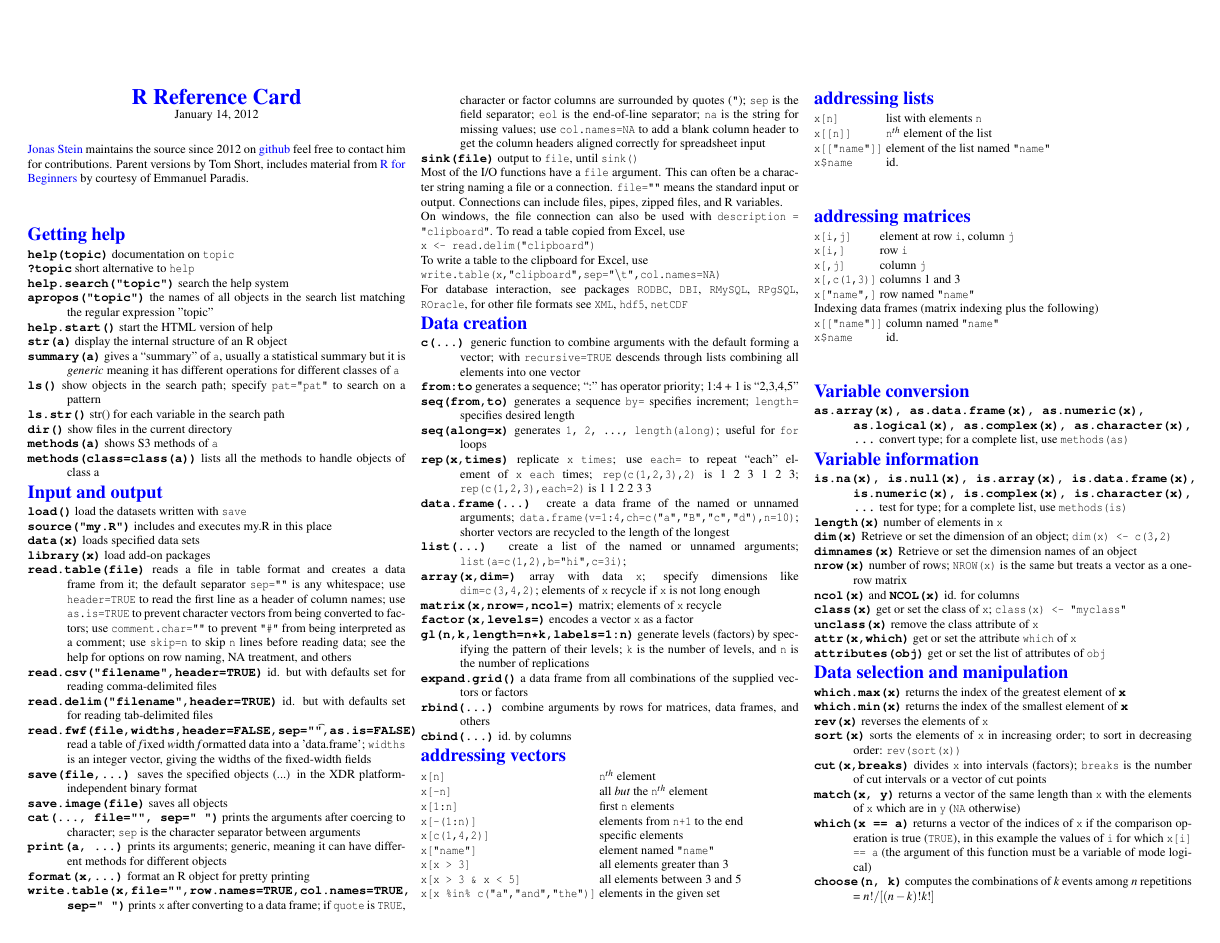
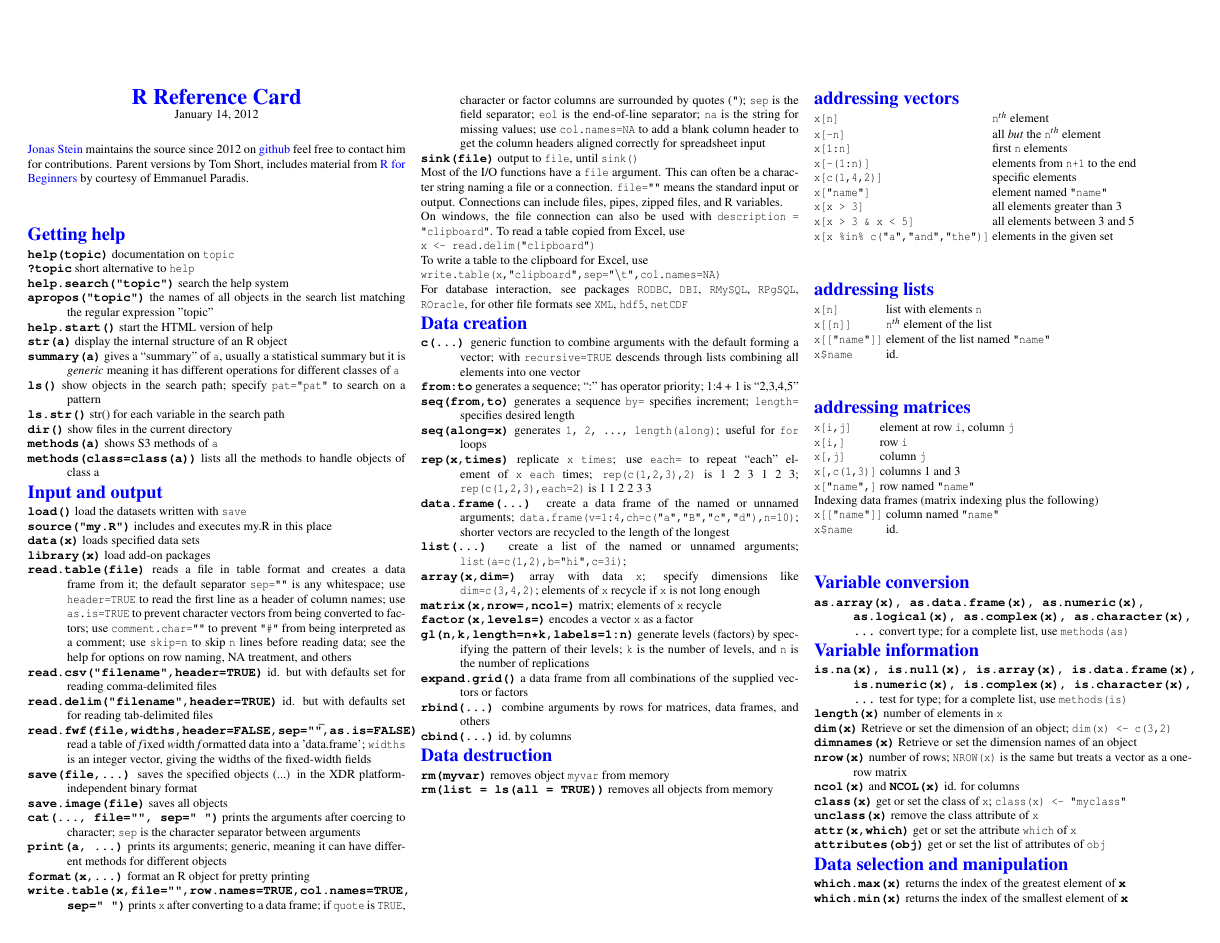
Before and after one commit to jonasstein/R-Reference-Card, a LaTeX document (R-refcard.tex): page 1 of 4. Compiled offline with pdfLaTeX.

Commit message:
make make work

```diff
--- a/R-refcard.tex
+++ b/R-refcard.tex
@@ -251,6 +249,11 @@ others
 
 \bcode{cbind(...)} id. by columns
 
+
+\section{Data destruction}
+\bcode{rm(myvar)} removes object \code{myvar} from memory
+
+\bcode{rm(list = ls(all = TRUE))} removes all objects from memory
 
 \section{addressing vectors}
 
```
Also changed, not shown: Makefile, R-refcard.tex (2 more changed lines).
